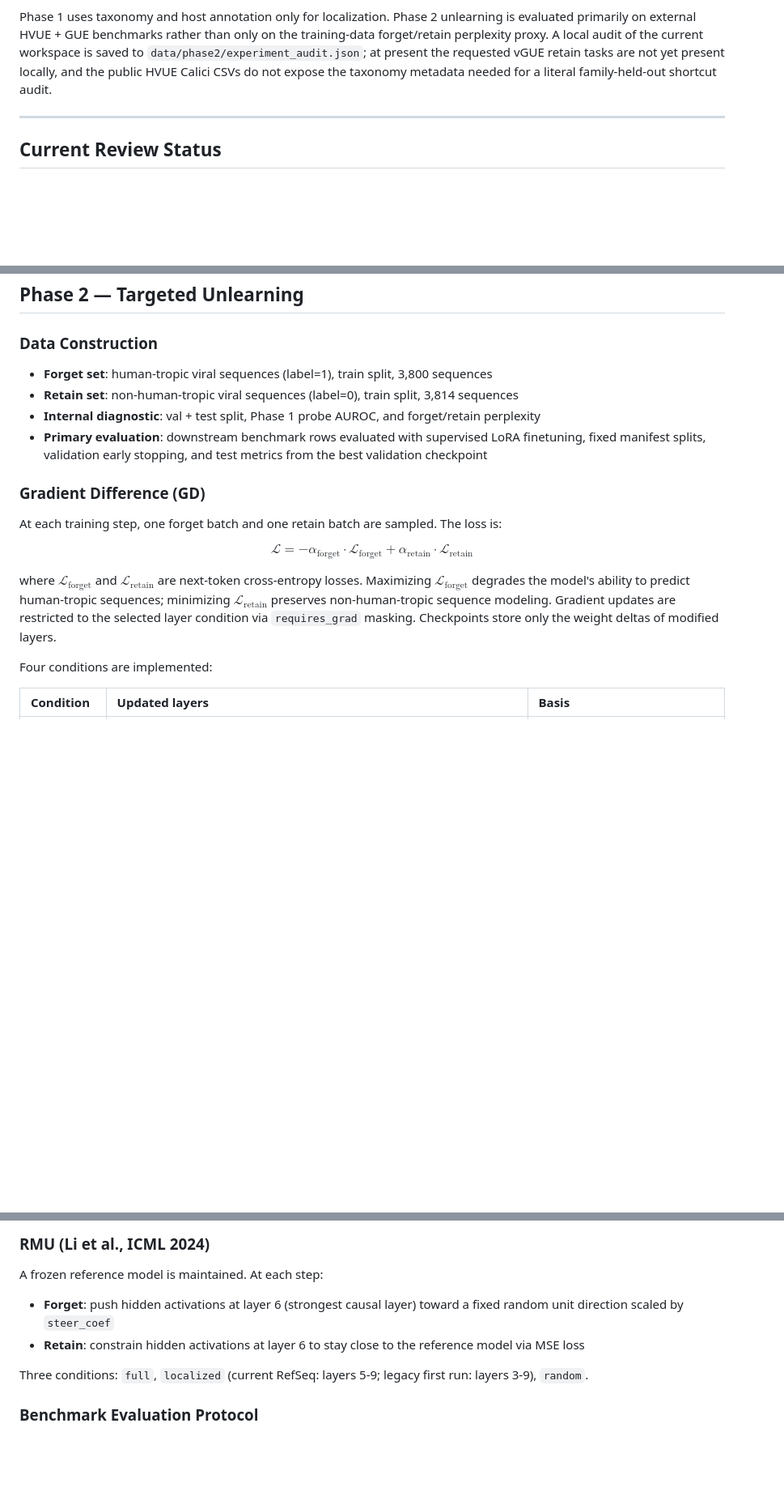
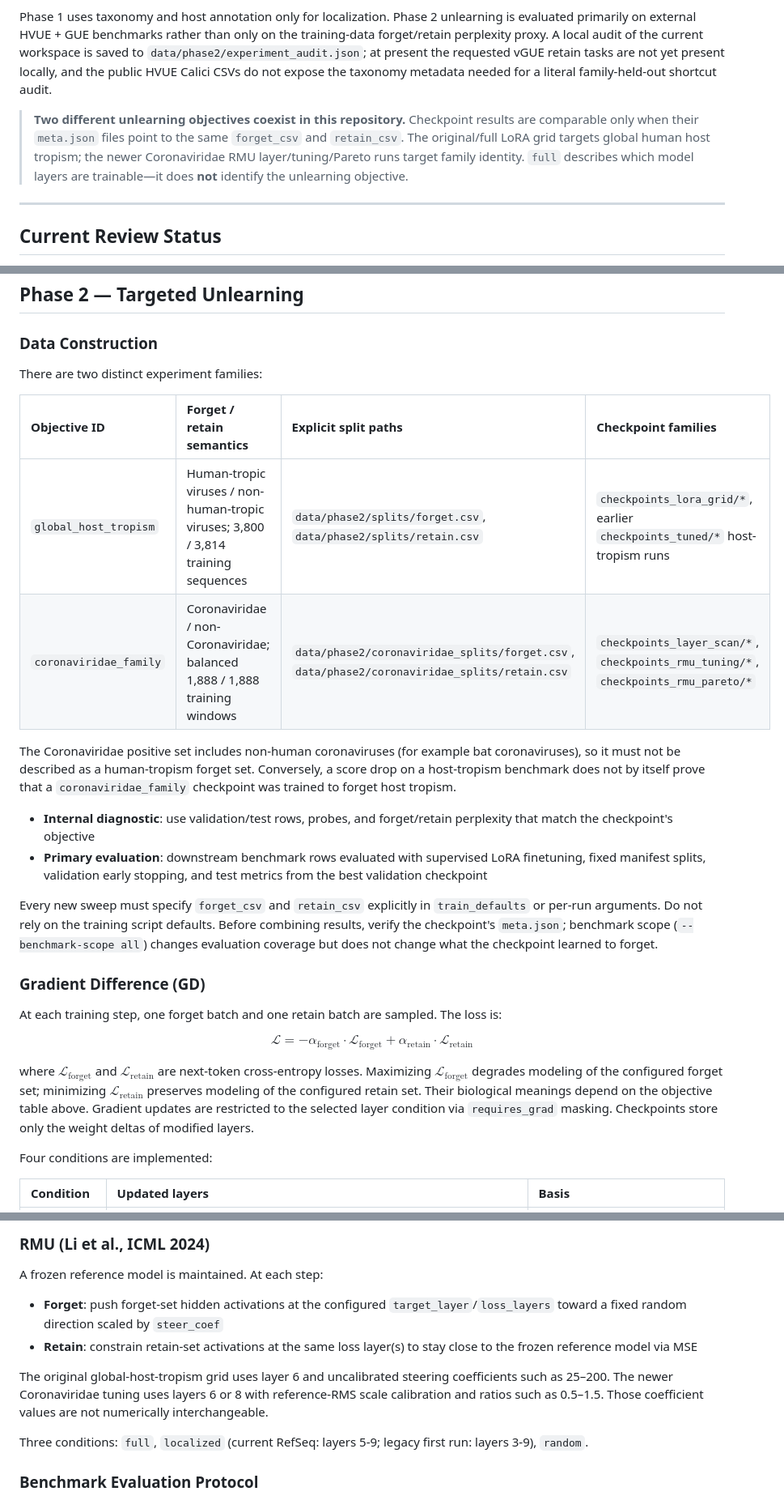
Before and after one commit to Georgakopoulos-Soares-lab/glm-capability-audit, a Markdown page: README.md, 3 parts joined by grey strips. Shown at 81% size. GitHub-like rendering; blank space fills up the shorter version.

Commit message:
Expand RMU tuning and benchmark pipeline

```diff
--- a/README.md
+++ b/README.md
@@ -5,6 +5,8 @@ This repository contains a three-phase pipeline for **capability localization an
 The research question is whether human-virus-relevant genomic capabilities can be (1) localized to specific layers via probing and causal analysis, (2) selectively removed via targeted unlearning while preserving non-human viral biology and general genomics competence, and (3) tested for robustness against fine-tuning recovery attacks.
 
 Phase 1 uses taxonomy and host annotation only for localization. Phase 2 unlearning is evaluated primarily on external HVUE + GUE benchmarks rather than only on the training-data forget/retain perplexity proxy. A local audit of the current workspace is saved to `data/phase2/experiment_audit.json`; at present the requested vGUE retain tasks are not yet present locally, and the public HVUE Calici CSVs do not expose the taxonomy metadata needed for a literal family-held-out shortcut audit.
+
+> **Two different unlearning objectives coexist in this repository.** Checkpoint results are comparable only when their `meta.json` files point to the same `forget_csv` and `retain_csv`. The original/full LoRA grid targets global human host tropism; the newer Coronaviridae RMU layer/tuning/Pareto runs target family identity. `full` describes which model layers are trainable—it does **not** identify the unlearning objective.
 
 ---
 
@@ -182,10 +185,19 @@ The PPL delta is flat across all layers (mean Δloss ≈ 0.048, std < 0.0001), i
 
 ### Data Construction
 
-- **Forget set**: human-tropic viral sequences (label=1), train split, 3,800 sequences
-- **Retain set**: non-human-tropic viral sequences (label=0), train split, 3,814 sequences
-- **Internal diagnostic**: val + test split, Phase 1 probe AUROC, and forget/retain perplexity
+There are two distinct experiment families:
+
+| Objective ID | Forget / retain semantics | Explicit split paths | Checkpoint families |
+|:---|:---|:---|:---|
+| `global_host_tropism` | Human-tropic viruses / non-human-tropic viruses; 3,800 / 3,814 training sequences | `data/phase2/splits/forget.csv`, `data/phase2/splits/retain.csv` | `checkpoints_lora_grid/*`, earlier `checkpoints_tuned/*` host-tropism runs |
+| `coronaviridae_family` | Coronaviridae / non-Coronaviridae; balanced 1,888 / 1,888 training windows | `data/phase2/coronaviridae_splits/forget.csv`, `data/phase2/coronaviridae_splits/retain.csv` | `checkpoints_layer_scan/*`, `checkpoints_rmu_tuning/*`, `checkpoints_rmu_pareto/*` |
+
+The Coronaviridae positive set includes non-human coronaviruses (for example bat coronaviruses), so it must not be described as a human-tropism forget set. Conversely, a score drop on a host-tropism benchmark does not by itself prove that a `coronaviridae_family` checkpoint was trained to forget host tropism.
+
+- **Internal diagnostic**: use validation/test rows, probes, and forget/retain perplexity that match the checkpoint's objective
 - **Primary evaluation**: downstream benchmark rows evaluated with supervised LoRA finetuning, fixed manifest splits, validation early stopping, and test metrics from the best validation checkpoint
+
+Every new sweep must specify `forget_csv` and `retain_csv` explicitly in `train_defaults` or per-run arguments. Do not rely on the training script defaults. Before combining results, verify the checkpoint's `meta.json`; benchmark scope (`--benchmark-scope all`) changes evaluation coverage but does not change what the checkpoint learned to forget.
 
 ### Gradient Difference (GD)
 
@@ -193,7 +205,7 @@ At each training step, one forget batch and one retain batch are sampled. The lo
 
 $$\mathcal{L} = -\alpha_{\text{forget}} \cdot \mathcal{L}_{\text{forget}} + \alpha_{\text{retain}} \cdot \mathcal{L}_{\text{retain}}$$
 
-where $\mathcal{L}_{\text{forget}}$ and $\mathcal{L}_{\text{retain}}$ are next-token cross-entropy losses. Maximizing $\mathcal{L}_{\text{forget}}$ degrades the model's ability to predict human-tropic sequences; minimizing $\mathcal{L}_{\text{retain}}$ preserves non-human-tropic sequence modeling. Gradient updates are restricted to the selected layer condition via `requires_grad` masking. Checkpoints store only the weight deltas of modified layers.
+where $\mathcal{L}_{\text{forget}}$ and $\mathcal{L}_{\text{retain}}$ are next-token cross-entropy losses. Maximizing $\mathcal{L}_{\text{forget}}$ degrades modeling of the configured forget set; minimizing $\mathcal{L}_{\text{retain}}$ preserves modeling of the configured retain set. Their biological meanings depend on the objective table above. Gradient updates are restricted to the selected layer condition via `requires_grad` masking. Checkpoints store only the weight deltas of modified layers.
 
 Four conditions are implemented:
 
@@ -207,8 +219,10 @@ Four conditions are implemented:
 ### RMU (Li et al., ICML 2024)
 
 A frozen reference model is maintained. At each step:
-- **Forget**: push hidden activations at layer 6 (strongest causal layer) toward a fixed random unit direction scaled by `steer_coef`
-- **Retain**: constrain hidden activations at layer 6 to stay close to the reference model via MSE loss
+- **Forget**: push forget-set hidden activations at the configured `target_layer`/`loss_layers` toward a fixed random direction scaled by `steer_coef`
+- **Retain**: constrain retain-set activations at the same loss layer(s) to stay close to the frozen reference model via MSE
+
+The original global-host-tropism grid uses layer 6 and uncalibrated steering coefficients such as 25–200. The newer Coronaviridae tuning uses layers 6 or 8 with reference-RMS scale calibration and ratios such as 0.5–1.5. Those coefficient values are not numerically interchangeable.
 
 Three conditions: `full`, `localized` (current RefSeq: layers 5-9; legacy first run: layers 3-9), `random`.
 
```
Also changed, not shown: other parts of README.md (+1 -0 lines).
